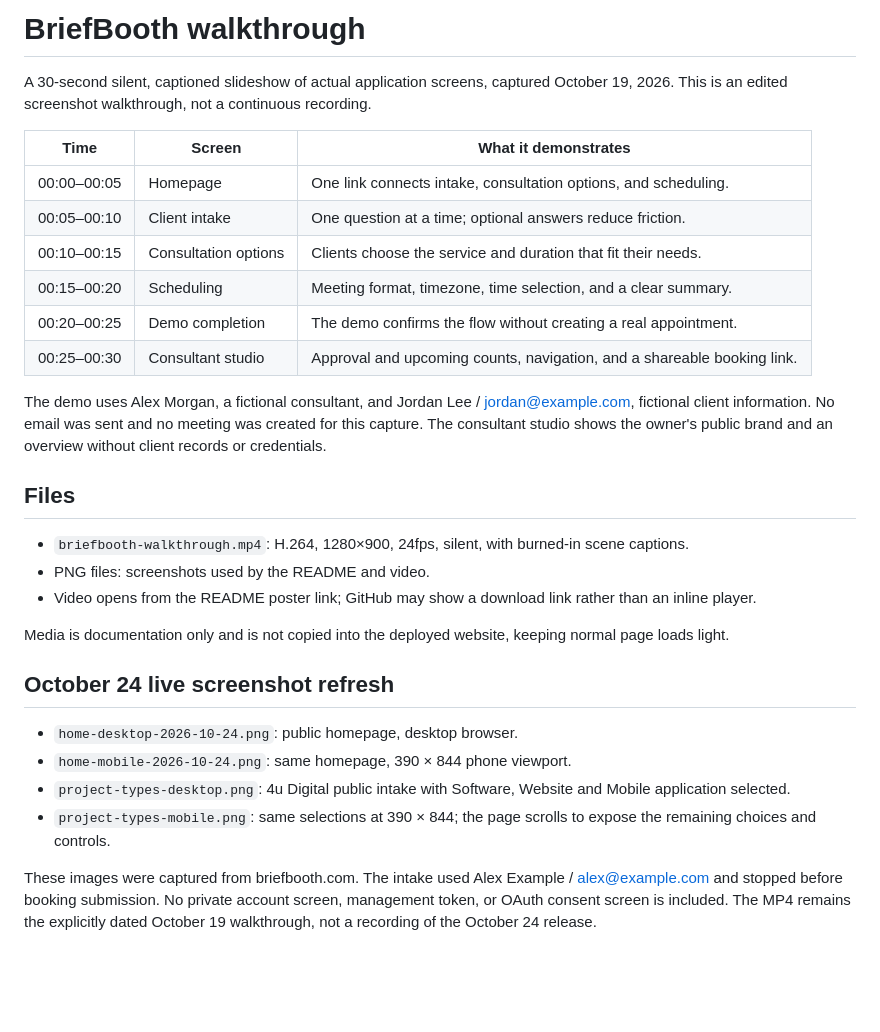
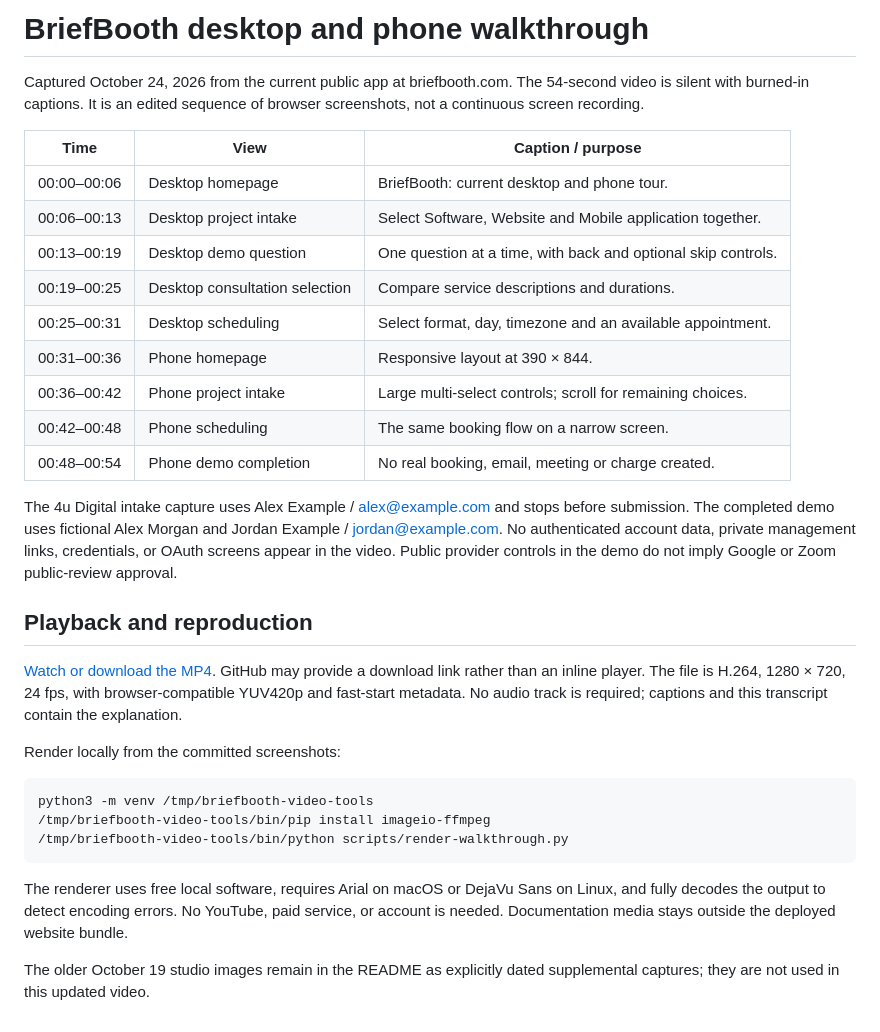
Before and after one commit to taylordrew4u2/BriefBooth.com, a Markdown page: docs/media/WALKTHROUGH.md, the part around the change. GitHub-like rendering; blank space fills up the shorter version.

````diff
--- a/docs/media/WALKTHROUGH.md
+++ b/docs/media/WALKTHROUGH.md
@@ -1,31 +1,33 @@
-# BriefBooth walkthrough
+# BriefBooth desktop and phone walkthrough
 
-A 30-second silent, captioned slideshow of actual application screens, captured October 19, 2026. This is an edited screenshot walkthrough, not a continuous recording.
+Captured October 24, 2026 from the current public app at briefbooth.com. The 54-second video is silent with burned-in captions. It is an edited sequence of browser screenshots, not a continuous screen recording.
 
-| Time | Screen | What it demonstrates |
+| Time | View | Caption / purpose |
 | --- | --- | --- |
-| 00:00–00:05 | Homepage | One link connects intake, consultation options, and scheduling. |
-| 00:05–00:10 | Client intake | One question at a time; optional answers reduce friction. |
-| 00:10–00:15 | Consultation options | Clients choose the service and duration that fit their needs. |
-| 00:15–00:20 | Scheduling | Meeting format, timezone, time selection, and a clear summary. |
-| 00:20–00:25 | Demo completion | The demo confirms the flow without creating a real appointment. |
-| 00:25–00:30 | Consultant studio | Approval and upcoming counts, navigation, and a shareable booking link. |
+| 00:00–00:06 | Desktop homepage | BriefBooth: current desktop and phone tour. |
+| 00:06–00:13 | Desktop project intake | Select Software, Website and Mobile application together. |
+| 00:13–00:19 | Desktop demo question | One question at a time, with back and optional skip controls. |
+| 00:19–00:25 | Desktop consultation selection | Compare service descriptions and durations. |
+| 00:25–00:31 | Desktop scheduling | Select format, day, timezone and an available appointment. |
+| 00:31–00:36 | Phone homepage | Responsive layout at 390 × 844. |
+| 00:36–00:42 | Phone project intake | Large multi-select controls; scroll for remaining choices. |
+| 00:42–00:48 | Phone scheduling | The same booking flow on a narrow screen. |
+| 00:48–00:54 | Phone demo completion | No real booking, email, meeting or charge created. |
 
-The demo uses Alex Morgan, a fictional consultant, and Jordan Lee / jordan@example.com, fictional client information. No email was sent and no meeting was created for this capture. The consultant studio shows the owner's public brand and an overview without client records or credentials.
+The 4u Digital intake capture uses Alex Example / alex@example.com and stops before submission. The completed demo uses fictional Alex Morgan and Jordan Example / jordan@example.com. No authenticated account data, private management links, credentials, or OAuth screens appear in the video. Public provider controls in the demo do not imply Google or Zoom public-review approval.
 
-## Files
+## Playback and reproduction
 
-- `briefbooth-walkthrough.mp4`: H.264, 1280×900, 24fps, silent, with burned-in scene captions.
-- PNG files: screenshots used by the README and video.
-- Video opens from the README poster link; GitHub may show a download link rather than an inline player.
+[Watch or download the MP4](briefbooth-walkthrough.mp4). GitHub may provide a download link rather than an inline player. The file is H.264, 1280 × 720, 24 fps, with browser-compatible YUV420p and fast-start metadata. No audio track is required; captions and this transcript contain the explanation.
 
-Media is documentation only and is not copied into the deployed website, keeping normal page loads light.
+Render locally from the committed screenshots:
 
-## October 24 live screenshot refresh
+```sh
+python3 -m venv /tmp/briefbooth-video-tools
+/tmp/briefbooth-video-tools/bin/pip install imageio-ffmpeg
+/tmp/briefbooth-video-tools/bin/python scripts/render-walkthrough.py
+```
 
-- `home-desktop-2026-10-24.png`: public homepage, desktop browser.
-- `home-mobile-2026-10-24.png`: same homepage, 390 × 844 phone viewport.
-- `project-types-desktop.png`: 4u Digital public intake with Software, Website and Mobile application selected.
-- `project-types-mobile.png`: same selections at 390 × 844; the page scrolls to expose the remaining choices and controls.
+The renderer uses free local software, requires Arial on macOS or DejaVu Sans on Linux, and fully decodes the output to detect encoding errors. No YouTube, paid service, or account is needed. Documentation media stays outside the deployed website bundle.
 
-These images were captured from briefbooth.com. The intake used Alex Example / alex@example.com and stopped before booking submission. No private account screen, management token, or OAuth consent screen is included. The MP4 remains the explicitly dated October 19 walkthrough, not a recording of the October 24 release.
+The older October 19 studio images remain in the README as explicitly dated supplemental captures; they are not used in this updated video.
````
Also changed, not shown: README.md (+4 -4 lines), docs/media/confirmation-current.png (added), docs/media/confirmation-mobile-current.png (added), docs/media/consultations-current.png (added), docs/media/intake-current.png (added), docs/media/scheduling-current.png (added), docs/media/scheduling-mobile-current.png (added), 2 other files.
